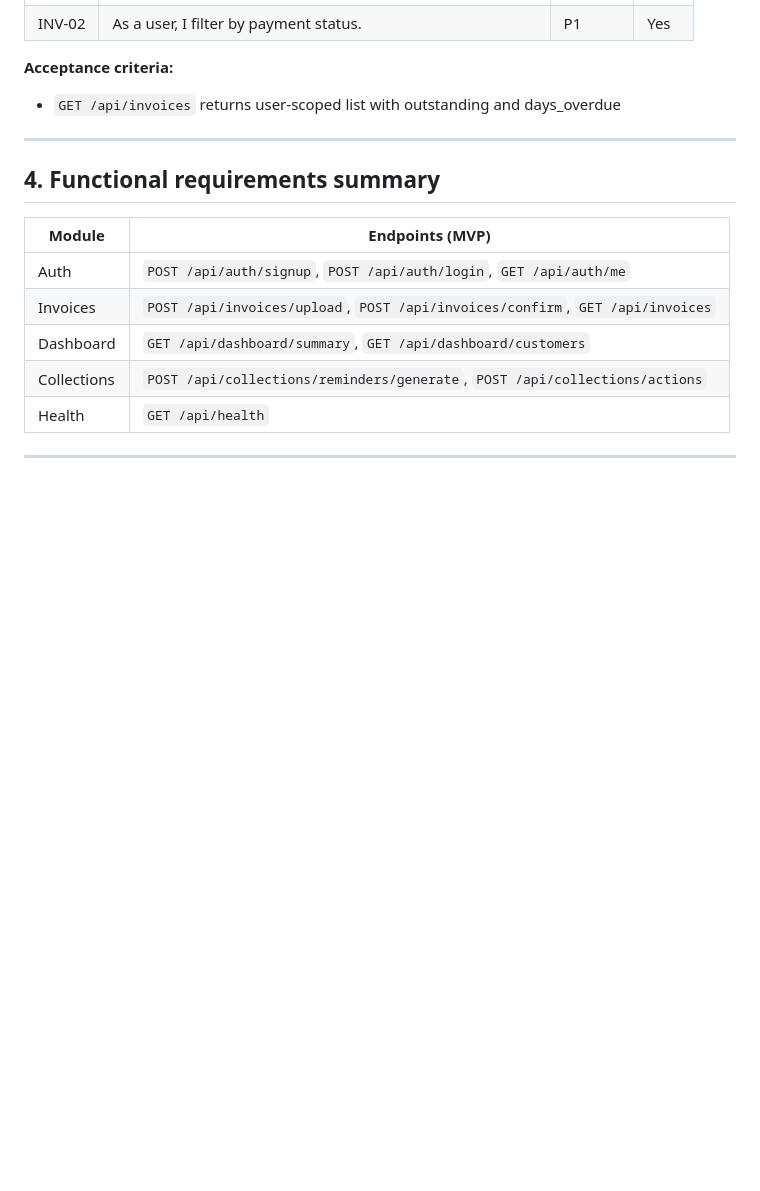
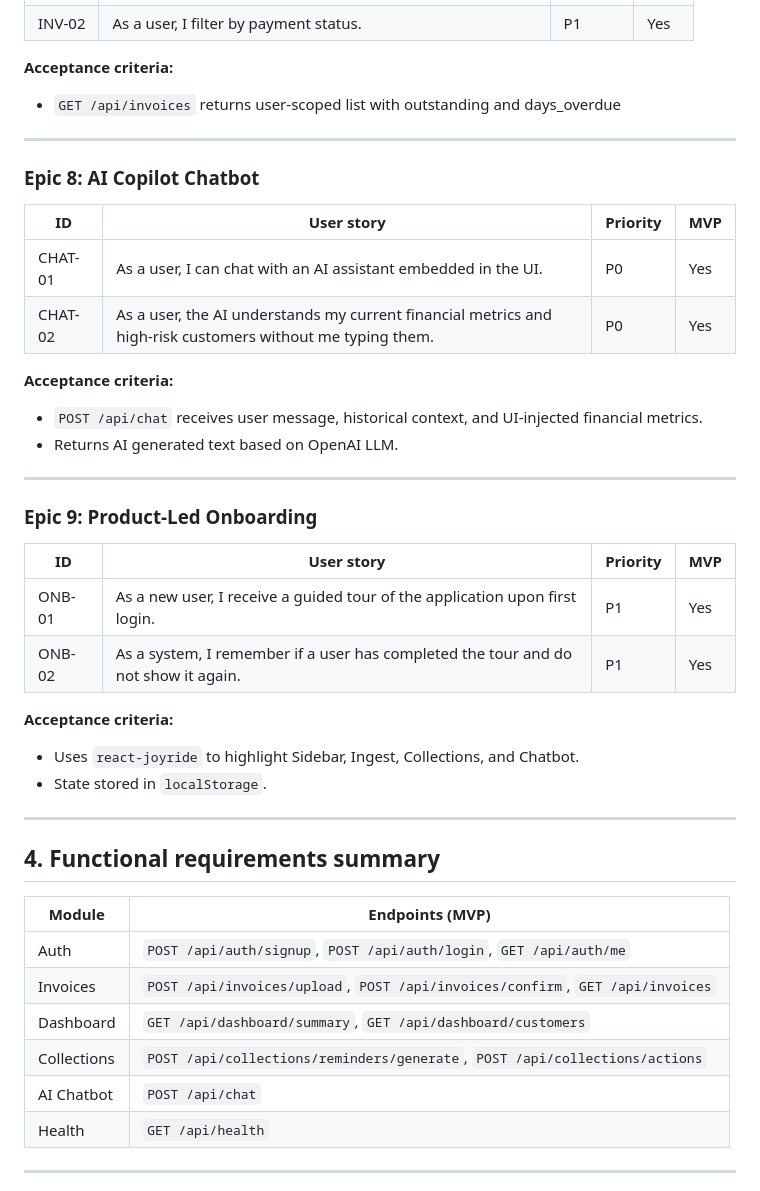
Before and after one commit to fahinaliuk/msme-collections-copilot-or-msme-cashflow-collections-agent-, a Markdown page: docs/PRD.md, the part around the change. Rendered like a GitHub page; blank space fills up the shorter version.

Commit message:
docs: update PRD and Product Overview to include AI Chatbot, Onboarding, and Premium UI

```diff
--- a/docs/PRD.md
+++ b/docs/PRD.md
@@ -242,6 +242,34 @@ overdue_days = max(0, today - due_date)  when outstanding > 0
 
 ---
 
+### Epic 8: AI Copilot Chatbot
+
+| ID | User story | Priority | MVP |
+|----|------------|----------|-----|
+| CHAT-01 | As a user, I can chat with an AI assistant embedded in the UI. | P0 | Yes |
+| CHAT-02 | As a user, the AI understands my current financial metrics and high-risk customers without me typing them. | P0 | Yes |
+
+**Acceptance criteria:**
+
+- `POST /api/chat` receives user message, historical context, and UI-injected financial metrics.
+- Returns AI generated text based on OpenAI LLM.
+
+---
+
+### Epic 9: Product-Led Onboarding
+
+| ID | User story | Priority | MVP |
+|----|------------|----------|-----|
+| ONB-01 | As a new user, I receive a guided tour of the application upon first login. | P1 | Yes |
+| ONB-02 | As a system, I remember if a user has completed the tour and do not show it again. | P1 | Yes |
+
+**Acceptance criteria:**
+
+- Uses `react-joyride` to highlight Sidebar, Ingest, Collections, and Chatbot.
+- State stored in `localStorage`.
+
+---
+
 ## 4. Functional requirements summary
 
 | Module | Endpoints (MVP) |
@@ -250,6 +278,7 @@ overdue_days = max(0, today - due_date)  when outstanding > 0
 | Invoices | `POST /api/invoices/upload`, `POST /api/invoices/confirm`, `GET /api/invoices` |
 | Dashboard | `GET /api/dashboard/summary`, `GET /api/dashboard/customers` |
 | Collections | `POST /api/collections/reminders/generate`, `POST /api/collections/actions` |
+| AI Chatbot | `POST /api/chat` |
 | Health | `GET /api/health` |
 
 ---
```
Also changed, not shown: docs/PRODUCT_OVERVIEW.md (+3 -1 lines).
